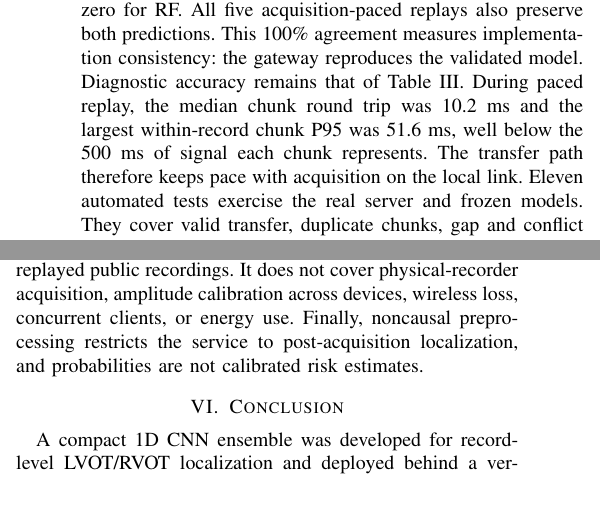
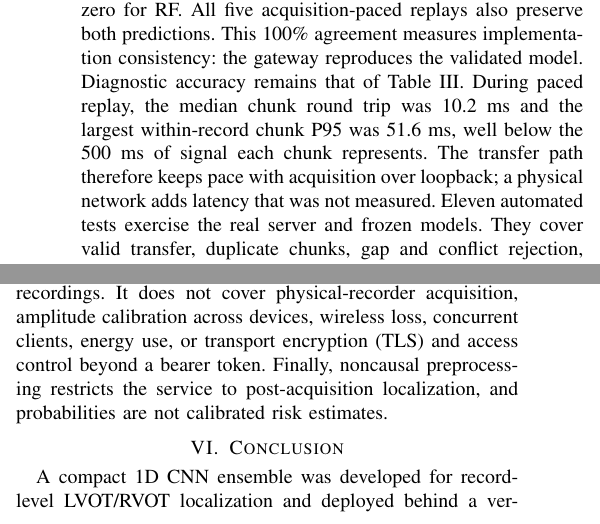
Before and after one commit to daniandraaa/yudiaz-latex, a LaTeX paper (data/projects/67f9b830/main.tex): two parts of the columns of page 5 of 7, joined at a grey line, cut so that both start at the same text, the shorter picture padded with empty space. Compiled offline with pdfLaTeX; a missing font is replaced by an installed copy or a similar font; a LaTeX package or settings file that is missing is left out.

Commit message:
chore(auto-sync): continuous project and state update [2026-10-27 14:41 WIB]

```diff
--- a/data/projects/67f9b830/main.tex
+++ b/data/projects/67f9b830/main.tex
@@ -196,7 +196,7 @@ RVOT sensitivity & 0.867 & \textbf{0.911} & $-$0.044\\\bottomrule
 \end{figure}
 
 \subsection{Gateway Consistency and Application}
-All 59 no-delay replays completed (record durations 5.1--25.0~s, median 12.9~s). Gateway and offline class predictions agree for 59/59 records for both models. The maximum absolute probability difference is $2.5\times10^{-7}$ for the CNN and zero for RF. All five acquisition-paced replays also preserve both predictions. This 100\% agreement measures implementation consistency: the gateway reproduces the validated model. Diagnostic accuracy remains that of Table~\ref{tab:holdout}. During paced replay, the median chunk round trip was 10.2~ms and the largest within-record chunk P95 was 51.6~ms, well below the 500~ms of signal each chunk represents. The transfer path therefore keeps pace with acquisition on the local link. Eleven automated tests exercise the real server and frozen models. They cover valid transfer, duplicate chunks, gap and conflict rejection, incomplete records, incompatible rate/lead/unit declarations, prediction parity, and result export; all pass.
+All 59 no-delay replays completed (record durations 5.1--25.0~s, median 12.9~s). Gateway and offline class predictions agree for 59/59 records for both models. The maximum absolute probability difference is $2.5\times10^{-7}$ for the CNN and zero for RF. All five acquisition-paced replays also preserve both predictions. This 100\% agreement measures implementation consistency: the gateway reproduces the validated model. Diagnostic accuracy remains that of Table~\ref{tab:holdout}. During paced replay, the median chunk round trip was 10.2~ms and the largest within-record chunk P95 was 51.6~ms, well below the 500~ms of signal each chunk represents. The transfer path therefore keeps pace with acquisition over loopback; a physical network adds latency that was not measured. Eleven automated tests exercise the real server and frozen models. They cover valid transfer, duplicate chunks, gap and conflict rejection, incomplete records, incompatible rate/lead/unit declarations, prediction parity, and result export; all pass.
 
 Fig.~\ref{fig:browser} shows the application as opened in a web browser. The overview page provides record selection or CSV upload, transfer speed, and the localization result. The comparison page presents the CNN and RF development-CV metrics and out-of-fold confusion matrices. Fig.~\ref{fig:browser}(c)--(d) shows the dashboard for hold-out record ECG-231: the received 12 leads, completed transfer status, and an RVOT output (CNN probability 98.0\%, RF 82.2\%). The heart graphic is a schematic orientation cue, not a patient-specific map.
 
@@ -263,7 +263,7 @@ Table~\ref{tab:latency} and Fig.~\ref{fig:latency} report the repeated benchmark
 \label{sec:limits}
 The CNN's advantage over RF has the same direction across metrics, configurations, and evaluation levels, although on the hold-out only the AUC difference excludes zero. It is largest for LVOT, the minority class, where RF misses about four in ten LVOT patients in CV and half on the hold-out. It does not depend on selecting the best configuration, since the pre-specified reference G00 also exceeds RF. A plausible explanation is that convolutional filters capture QRS morphology across all 12 leads that the fixed feature set summarizes only partially, although this study does not test that mechanism. The established ECG criteria trade LVOT sensitivity against specificity and do not reach the learned models' macro-F1.
 
-Several limitations remain. First, the RF used default hyperparameters and no gradient-boosting baseline was evaluated. Tuned feature-based models could narrow the gap, although the CNN advantage is several times the variation among CNN configurations. Second, configuration selection was not nested. Fig.~\ref{fig:configs} bounds its effect, but nested cross-validation would give a less biased estimate. Third, the data come from one center, the hold-out had been inspected before, and only 14 hold-out patients are LVOT. Excluding 40 labelled records and having only three VT cases further limit how well the results generalize. An independent cohort is needed for confirmation. Fourth, the IoT evaluation verifies the gateway, its decision preservation, and its timing on a local link with replayed public recordings. It does not cover physical-recorder acquisition, amplitude calibration across devices, wireless loss, concurrent clients, or energy use. Finally, noncausal preprocessing restricts the service to post-acquisition localization, and probabilities are not calibrated risk estimates.
+Several limitations remain. First, the RF used default hyperparameters and no gradient-boosting baseline was evaluated. Tuned feature-based models could narrow the gap, although the CNN advantage is several times the variation among CNN configurations. Second, configuration selection was not nested. Fig.~\ref{fig:configs} bounds its effect, but nested cross-validation would give a less biased estimate. Third, the data come from one center, the hold-out had been inspected before, and only 14 hold-out patients are LVOT. Excluding 40 labelled records and having only three VT cases further limit how well the results generalize. An independent cohort is needed for confirmation. Fourth, the IoT evaluation verifies the gateway, its decision preservation, and its timing over loopback with replayed public recordings. It does not cover physical-recorder acquisition, amplitude calibration across devices, wireless loss, concurrent clients, energy use, or transport encryption (TLS) and access control beyond a bearer token. Finally, noncausal preprocessing restricts the service to post-acquisition localization, and probabilities are not calibrated risk estimates.
 
 \section{Conclusion}
 A compact 1D CNN ensemble was developed for record-level LVOT/RVOT localization and deployed behind a verified web-based IoT gateway. In patient-level CV the CNN reached macro-F1 0.903 against 0.775 for a morphology-based Random Forest and at most 0.732 for established ECG criteria, with LVOT sensitivity 0.859 against 0.620. All ten CNN training configurations exceeded RF. On the historical hold-out the ensembles reached macro-F1 0.828 and 0.721 and AUC 0.941 and 0.741. The gateway reproduced all 59 offline decisions. With fixed 8-window inference batches and four threads, the CNN pipeline was faster than RF at both the median (57.8 versus 104.2~ms) and the 95th percentile (109.6 versus 132.8~ms). Future work will connect a physical 12-lead recorder, compare against tuned gradient-boosting baselines under nested selection, and validate on an independent multi-center cohort.
```
Also changed, not shown: data/projects/67f9b830/main.tex (2 more changed lines), 1 other file.
